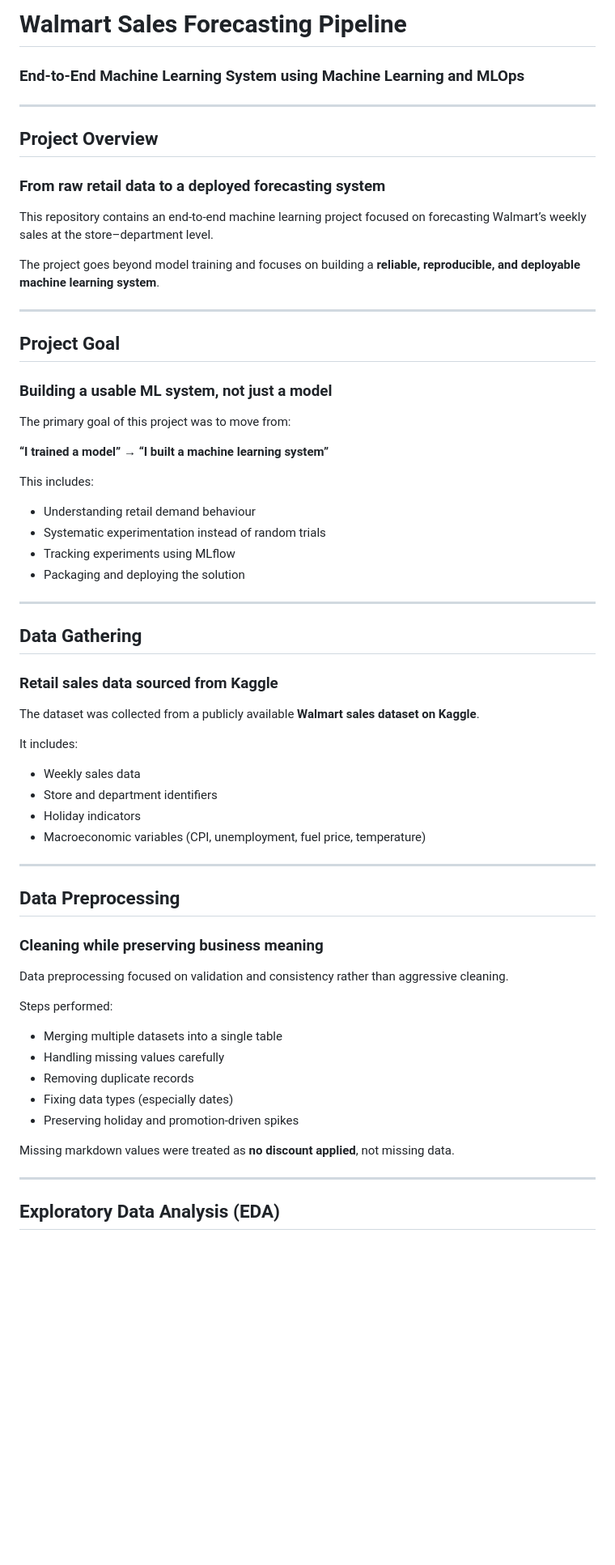
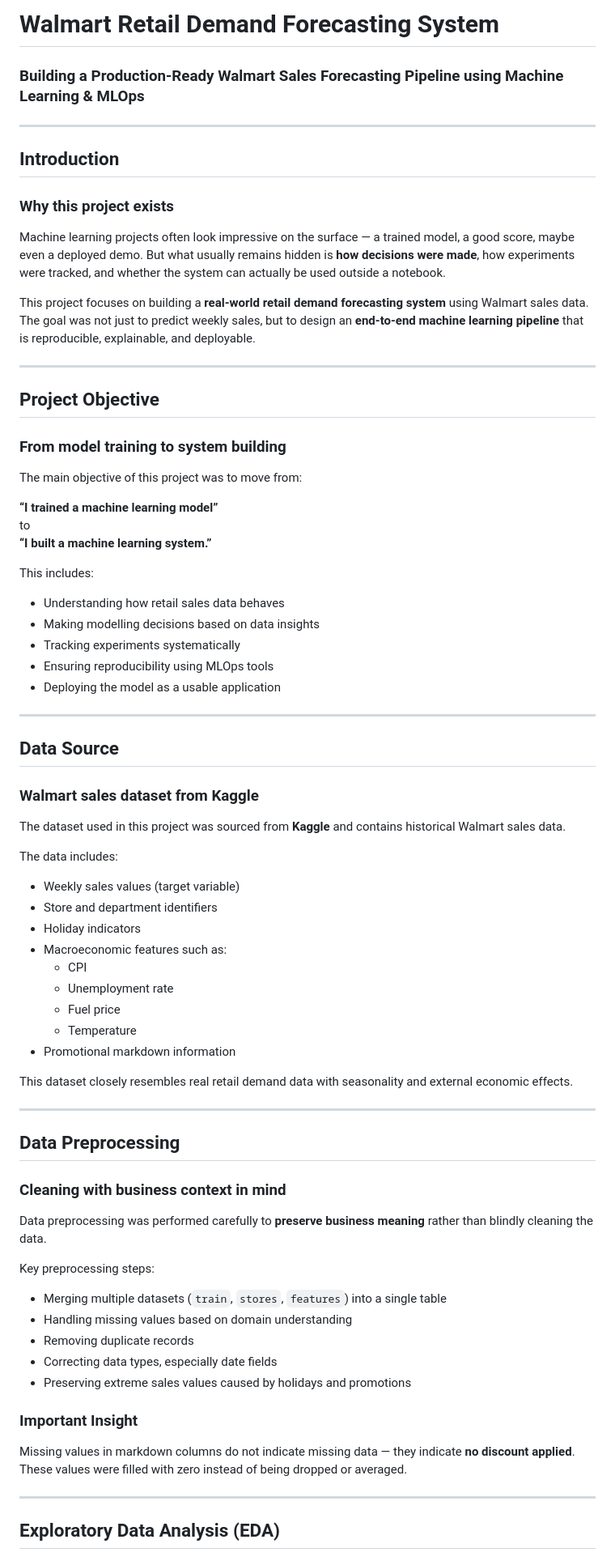
Before and after one commit to abhinavnautiyalDS/walmart-sales-forecasting-mlops2, a Markdown page: README.md, the part around the change printed below. Shown: that part at 81% size. Rendered like a GitHub page; blank space fills up the shorter version.

```diff
--- a/README.md
+++ b/README.md
@@ -1,58 +1,69 @@
-# **Walmart Sales Forecasting Pipeline**
-### End-to-End Machine Learning System using Machine Learning and MLOps
+# **Walmart Retail Demand Forecasting System**
+### Building a Production-Ready Walmart Sales Forecasting Pipeline using Machine Learning & MLOps
 
 ---
 
-## **Project Overview**
-### From raw retail data to a deployed forecasting system
+## **Introduction**
+### Why this project exists
 
-This repository contains an end-to-end machine learning project focused on forecasting Walmart’s weekly sales at the store–department level.
+Machine learning projects often look impressive on the surface — a trained model, a good score, maybe even a deployed demo. But what usually remains hidden is **how decisions were made**, how experiments were tracked, and whether the system can actually be used outside a notebook.
 
-The project goes beyond model training and focuses on building a **reliable, reproducible, and deployable machine learning system**.
+This project focuses on building a **real-world retail demand forecasting system** using Walmart sales data. The goal was not just to predict weekly sales, but to design an **end-to-end machine learning pipeline** that is reproducible, explainable, and deployable.
 
 ---
 
-## **Project Goal**
-### Building a usable ML system, not just a model
+## **Project Objective**
+### From model training to system building
 
-The primary goal of this project was to move from:
+The main objective of this project was to move from:
 
-**“I trained a model” → “I built a machine learning system”**
+**“I trained a machine learning model”**
+to
+**“I built a machine learning system.”**
 
 This includes:
-- Understanding retail demand behaviour
-- Systematic experimentation instead of random trials
-- Tracking experiments using MLflow
-- Packaging and deploying the solution
+- Understanding how retail sales data behaves
+- Making modelling decisions based on data insights
+- Tracking experiments systematically
+- Ensuring reproducibility using MLOps tools
+- Deploying the model as a usable application
 
 ---
 
-## **Data Gathering**
-### Retail sales data sourced from Kaggle
+## **Data Source**
+### Walmart sales dataset from Kaggle
 
-The dataset was collected from a publicly available **Walmart sales dataset on Kaggle**.
+The dataset used in this project was sourced from **Kaggle** and contains historical Walmart sales data.
 
-It includes:
-- Weekly sales data
+The data includes:
+- Weekly sales values (target variable)
 - Store and department identifiers
 - Holiday indicators
-- Macroeconomic variables (CPI, unemployment, fuel price, temperature)
+- Macroeconomic features such as:
+  - CPI
+  - Unemployment rate
+  - Fuel price
+  - Temperature
+- Promotional markdown information
+
+This dataset closely resembles real retail demand data with seasonality and external economic effects.
 
 ---
 
 ## **Data Preprocessing**
-### Cleaning while preserving business meaning
+### Cleaning with business context in mind
 
-Data preprocessing focused on validation and consistency rather than aggressive cleaning.
+Data preprocessing was performed carefully to **preserve business meaning** rather than blindly cleaning the data.
 
-Steps performed:
-- Merging multiple datasets into a single table
-- Handling missing values carefully
+Key preprocessing steps:
+- Merging multiple datasets (`train`, `stores`, `features`) into a single table
+- Handling missing values based on domain understanding
 - Removing duplicate records
-- Fixing data types (especially dates)
-- Preserving holiday and promotion-driven spikes
+- Correcting data types, especially date fields
+- Preserving extreme sales values caused by holidays and promotions
 
-Missing markdown values were treated as **no discount applied**, not missing data.
+### **Important Insight**
+Missing values in markdown columns do not indicate missing data — they indicate **no discount applied**. These values were filled with zero instead of being dropped or averaged.
 
 ---
 
```
Also changed, not shown: other parts of README.md (+49 -39 lines).
